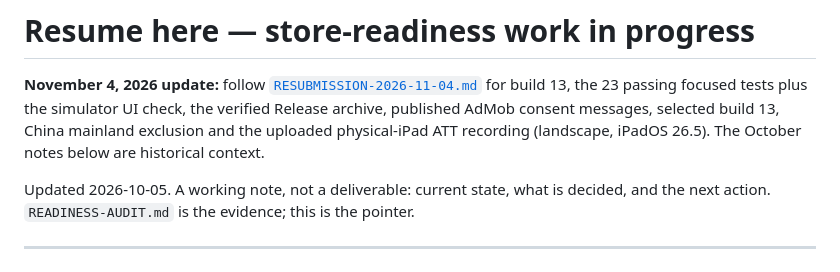
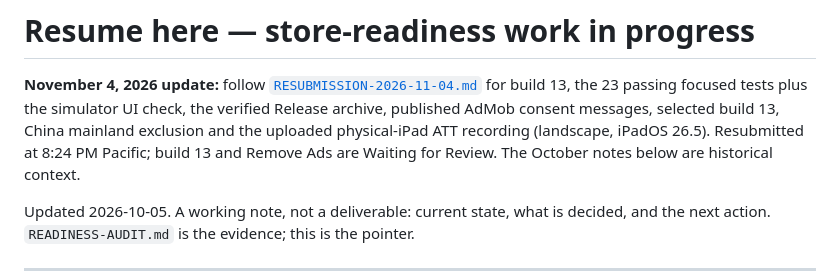
Before and after one commit to m-ai-geXR/iOSMaigeXr, a Markdown page: docs/release/RESUME-HERE.md, the part around the change. Drawn GitHub-style.

```diff
--- a/docs/release/RESUME-HERE.md
+++ b/docs/release/RESUME-HERE.md
@@ -5,6 +5,7 @@
 23 passing focused tests plus the simulator UI check, the verified Release
 archive, published AdMob consent messages, selected build 13, China mainland
 exclusion and the uploaded physical-iPad ATT recording (landscape, iPadOS 26.5).
+Resubmitted at 8:24 PM Pacific; build 13 and Remove Ads are Waiting for Review.
 The October notes below are historical context.
 
 Updated 2026-10-05. A working note, not a deliverable: current state, what is
```
Also changed, not shown: docs/release/RESUBMISSION-2026-11-04.md (+10 -4 lines).
